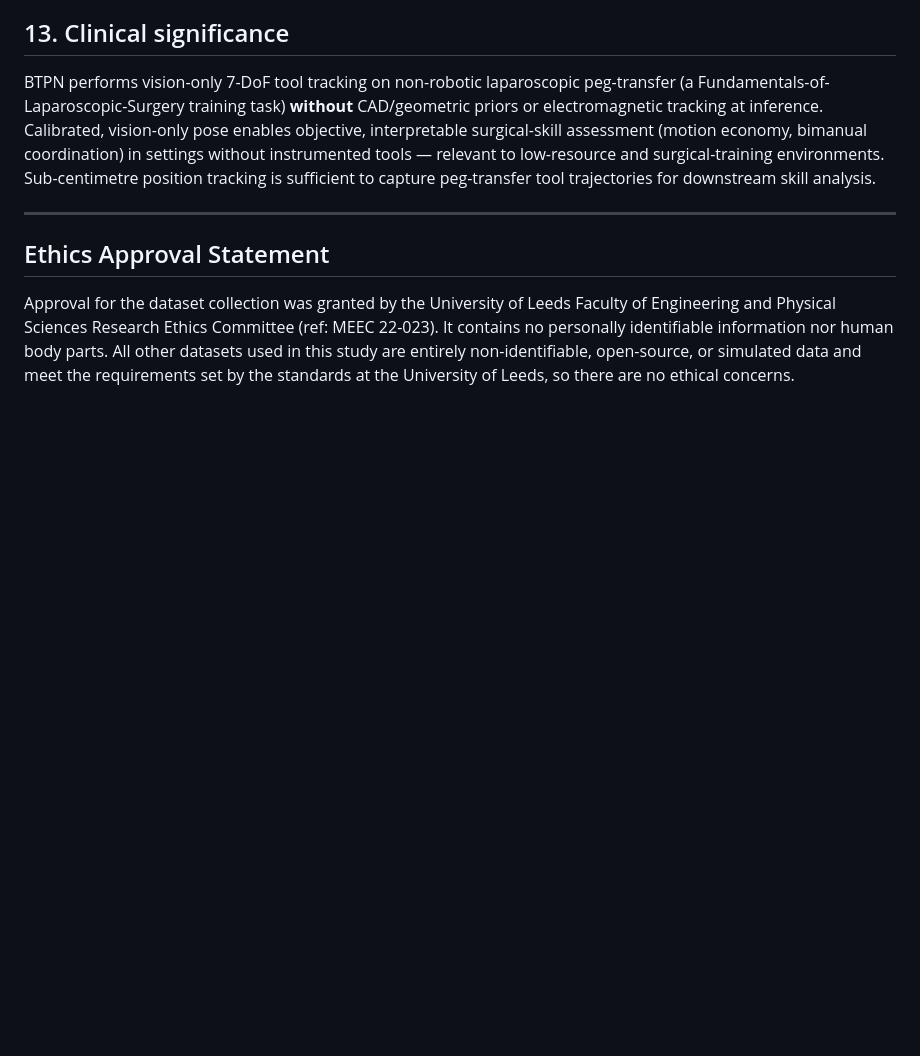
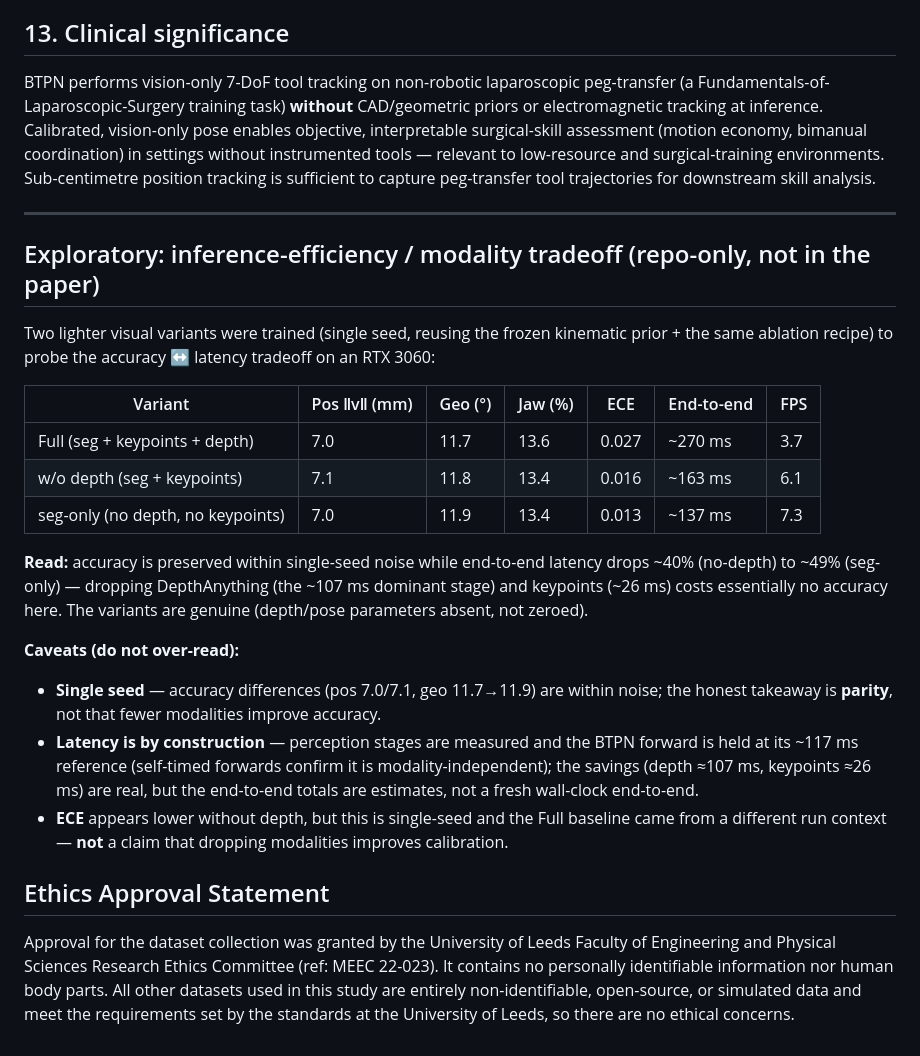
Before and after one commit to aimsgroup-Leeds/BTPN, a Markdown page: docs/REPORTING.md, the part around the change. GitHub-like rendering; blank space fills up the shorter version.

```diff
--- a/docs/REPORTING.md
+++ b/docs/REPORTING.md
@@ -84,5 +84,22 @@ BTPN performs vision-only 7-DoF tool tracking on non-robotic laparoscopic peg-tr
 
 ---
 
+## Exploratory: inference-efficiency / modality tradeoff (repo-only, not in the paper)
+
+Two lighter visual variants were trained (single seed, reusing the frozen kinematic prior + the same ablation recipe) to probe the accuracy ↔ latency tradeoff on an RTX 3060:
+
+| Variant | Pos ‖v‖ (mm) | Geo (°) | Jaw (%) | ECE | End-to-end | FPS |
+|---|---|---|---|---|---|---|
+| Full (seg + keypoints + depth) | 7.0 | 11.7 | 13.6 | 0.027 | ~270 ms | 3.7 |
+| w/o depth (seg + keypoints) | 7.1 | 11.8 | 13.4 | 0.016 | ~163 ms | 6.1 |
+| seg-only (no depth, no keypoints) | 7.0 | 11.9 | 13.4 | 0.013 | ~137 ms | 7.3 |
+
+**Read:** accuracy is preserved within single-seed noise while end-to-end latency drops ~40% (no-depth) to ~49% (seg-only) — dropping DepthAnything (the ~107 ms dominant stage) and keypoints (~26 ms) costs essentially no accuracy here. The variants are genuine (depth/pose parameters absent, not zeroed).
+
+**Caveats (do not over-read):**
+- **Single seed** — accuracy differences (pos 7.0/7.1, geo 11.7→11.9) are within noise; the honest takeaway is **parity**, not that fewer modalities improve accuracy.
+- **Latency is by construction** — perception stages are measured and the BTPN forward is held at its ~117 ms reference (self-timed forwards confirm it is modality-independent); the savings (depth ≈107 ms, keypoints ≈26 ms) are real, but the end-to-end totals are estimates, not a fresh wall-clock end-to-end.
+- **ECE** appears lower without depth, but this is single-seed and the Full baseline came from a different run context — **not** a claim that dropping modalities improves calibration.
+
 ## Ethics Approval Statement
 Approval for the dataset collection was granted by the University of Leeds Faculty of Engineering and Physical Sciences Research Ethics Committee (ref: MEEC 22-023). It contains no personally identifiable information nor human body parts. All other datasets used in this study are entirely non-identifiable, open-source, or simulated data and meet the requirements set by the standards at the University of Leeds, so there are no ethical concerns.
```
Also changed, not shown: README.md (+12 -0 lines).
